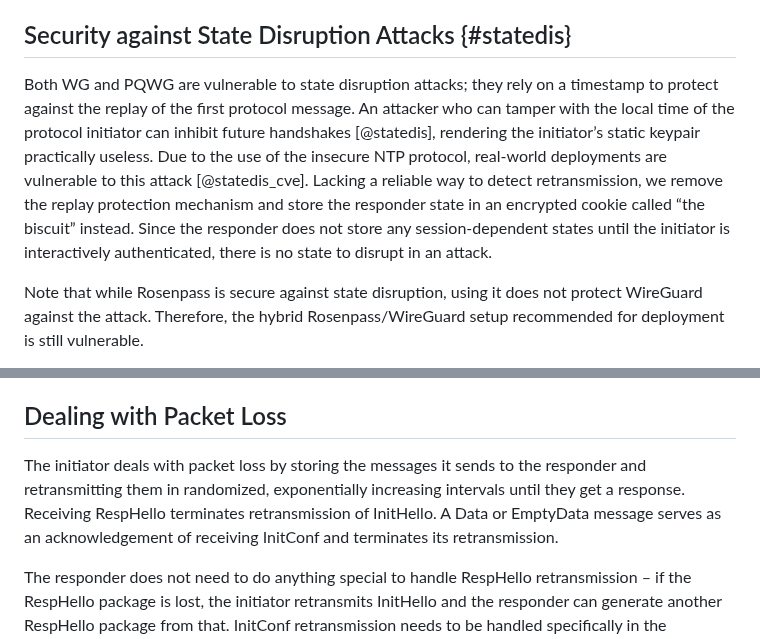
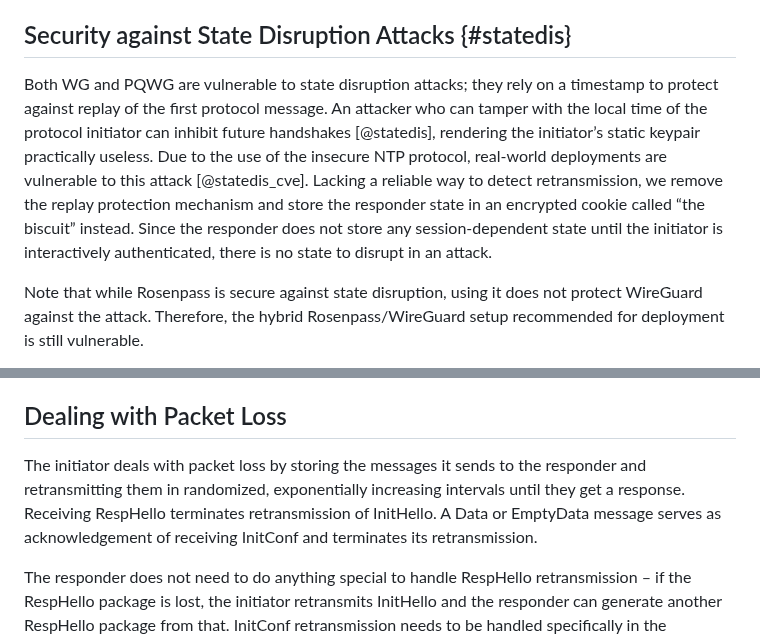
Before and after one commit to rosenpass/rosenpass, a Markdown page: papers/whitepaper.md, 2 parts joined by grey strips. GitHub-like rendering.

Commit message:
fix(whitepaper): Rollback adding an article to state, acknowledgement and replay
All of these are abstract so these are – in my view – zero articles.
https://www.toppr.com/guides/english/articles/omission-of-the-article

```diff
--- a/papers/whitepaper.md
+++ b/papers/whitepaper.md
@@ -49,7 +49,7 @@ Forward secrecy refers to secrecy of past sessions in case all static keys are l
 
 ## Security against State Disruption Attacks {#statedis}
 
-Both WG and PQWG are vulnerable to state disruption attacks; they rely on a timestamp to protect against the replay of the first protocol message. An attacker who can tamper with the local time of the protocol initiator can inhibit future handshakes [@statedis], rendering the initiator’s static keypair practically useless. Due to the use of the insecure NTP protocol, real-world deployments are vulnerable to this attack [@statedis_cve]. Lacking a reliable way to detect retransmission, we remove the replay protection mechanism and store the responder state in an encrypted cookie called “the biscuit” instead. Since the responder does not store any session-dependent states until the initiator is interactively authenticated, there is no state to disrupt in an attack.
+Both WG and PQWG are vulnerable to state disruption attacks; they rely on a timestamp to protect against replay of the first protocol message. An attacker who can tamper with the local time of the protocol initiator can inhibit future handshakes [@statedis], rendering the initiator’s static keypair practically useless. Due to the use of the insecure NTP protocol, real-world deployments are vulnerable to this attack [@statedis_cve]. Lacking a reliable way to detect retransmission, we remove the replay protection mechanism and store the responder state in an encrypted cookie called “the biscuit” instead. Since the responder does not store any session-dependent state until the initiator is interactively authenticated, there is no state to disrupt in an attack.
 
 Note that while Rosenpass is secure against state disruption, using it does not protect WireGuard against the attack. Therefore, the hybrid Rosenpass/WireGuard setup recommended for deployment is still vulnerable.
 
@@ -430,7 +430,7 @@ ICR5 and ICR6 perform biscuit replay protection using the biscuit number. This i
 
 ## Dealing with Packet Loss
 
-The initiator deals with packet loss by storing the messages it sends to the responder and retransmitting them in randomized, exponentially increasing intervals until they get a response. Receiving RespHello terminates retransmission of InitHello. A Data or EmptyData message serves as an acknowledgement of receiving InitConf and terminates its retransmission.
+The initiator deals with packet loss by storing the messages it sends to the responder and retransmitting them in randomized, exponentially increasing intervals until they get a response. Receiving RespHello terminates retransmission of InitHello. A Data or EmptyData message serves as acknowledgement of receiving InitConf and terminates its retransmission.
 
 The responder does not need to do anything special to handle RespHello retransmission – if the RespHello package is lost, the initiator retransmits InitHello and the responder can generate another RespHello package from that. InitConf retransmission needs to be handled specifically in the responder code because accepting an InitConf retransmission would reset the live session including the nonce counter, which would cause nonce reuse. Implementations must detect the case that `biscuit_no = biscuit_used` in ICR5, skip execution of ICR6 and ICR7, and just transmit another EmptyData package to confirm that the initiator can stop transmitting InitConf.
 
```
